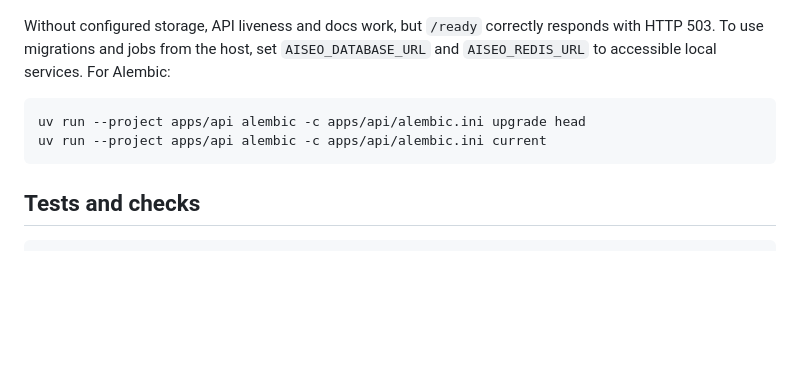
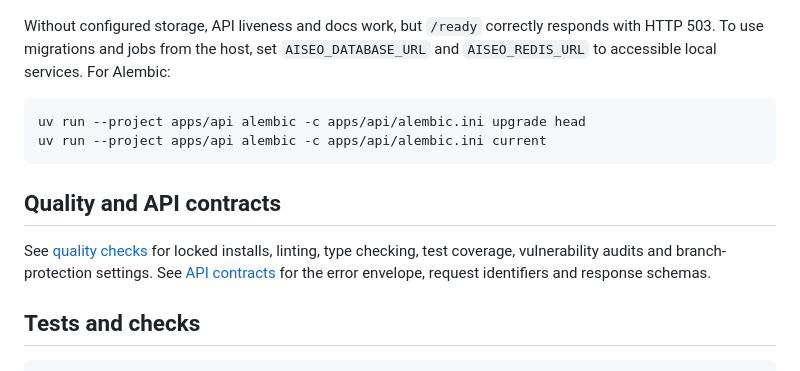
Before and after one commit to bharathuma/aiseoonline, a Markdown page: docs/getting-started.md, the part around the change. Drawn GitHub-style; blank space fills up the shorter version.

Commit message:
docs: describe quality checks and API error contracts

````diff
--- a/docs/getting-started.md
+++ b/docs/getting-started.md
@@ -54,6 +54,10 @@ uv run --project apps/api alembic -c apps/api/alembic.ini upgrade head
 uv run --project apps/api alembic -c apps/api/alembic.ini current
 ```
 
+## Quality and API contracts
+
+See [quality checks](quality.md) for locked installs, linting, type checking, test coverage, vulnerability audits and branch-protection settings. See [API contracts](api-contracts.md) for the error envelope, request identifiers and response schemas.
+
 ## Tests and checks
 
 ```bash
````
